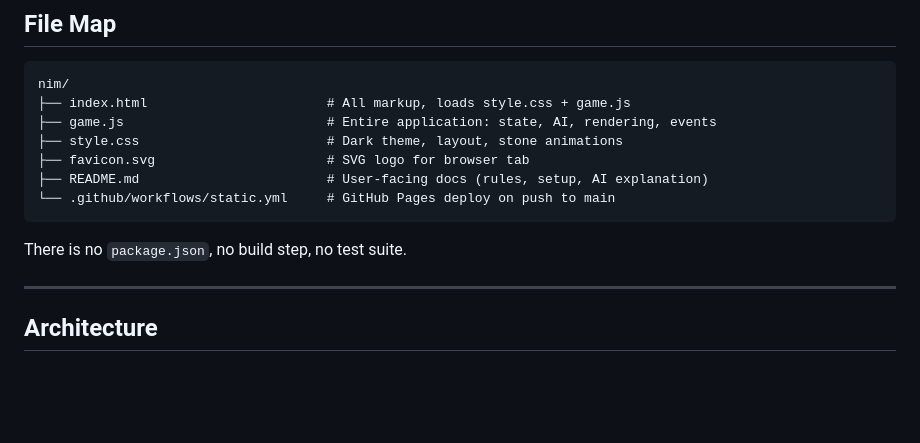
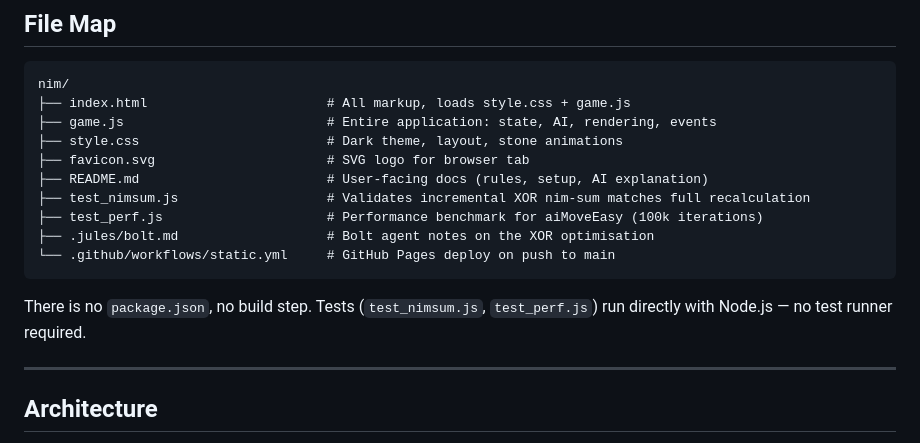
Before and after one commit to juliocesardiaz/nim, a Markdown page: agents.md, the part around one of its changes. Rendered like a GitHub page; blank space fills up the shorter version.

````diff
--- a/agents.md
+++ b/agents.md
@@ -21,10 +21,13 @@ nim/
 ├── style.css                        # Dark theme, layout, stone animations
 ├── favicon.svg                      # SVG logo for browser tab
 ├── README.md                        # User-facing docs (rules, setup, AI explanation)
+├── test_nimsum.js                   # Validates incremental XOR nim-sum matches full recalculation
+├── test_perf.js                     # Performance benchmark for aiMoveEasy (100k iterations)
+├── .jules/bolt.md                   # Bolt agent notes on the XOR optimisation
 └── .github/workflows/static.yml     # GitHub Pages deploy on push to main
 ```
 
-There is no `package.json`, no build step, no test suite.
+There is no `package.json`, no build step. Tests (`test_nimsum.js`, `test_perf.js`) run directly with Node.js — no test runner required.
 
 ---
 
````
Also changed, not shown: other parts of agents.md (+20 -11 lines).
